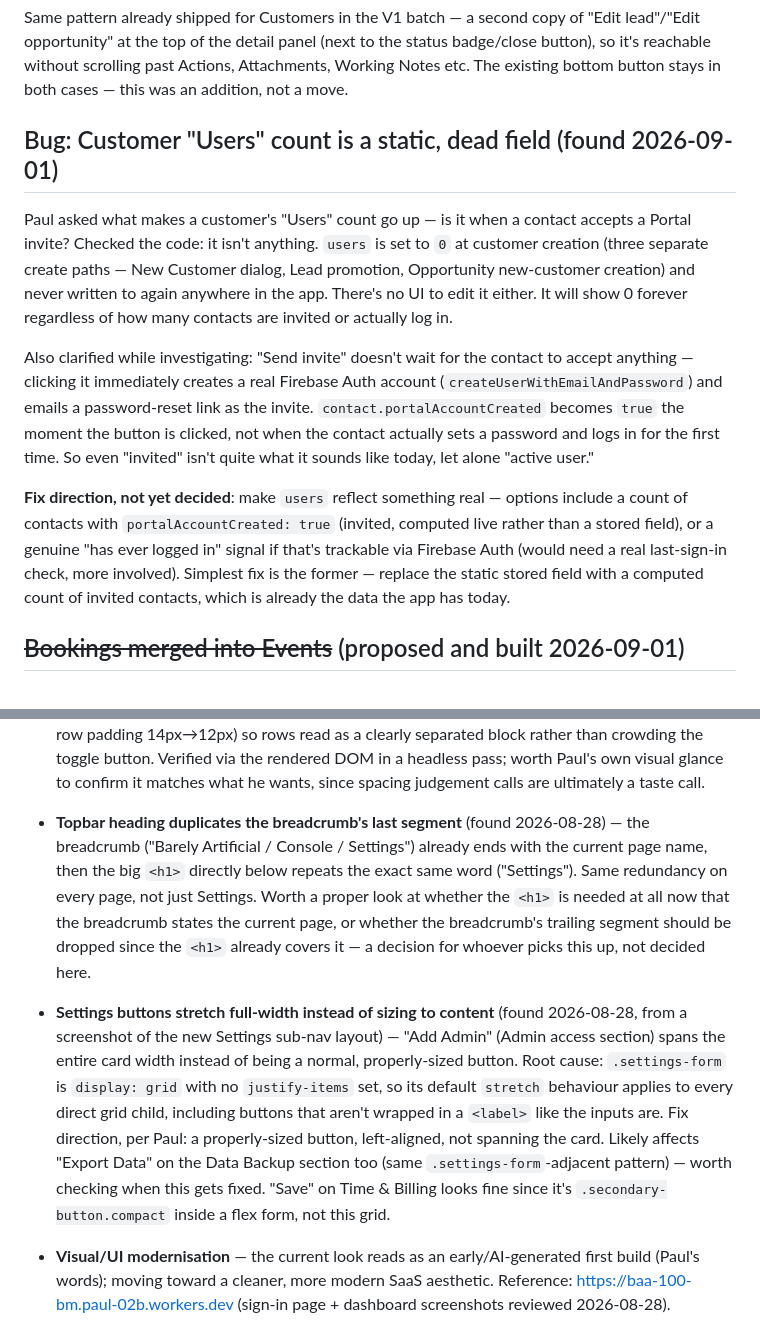
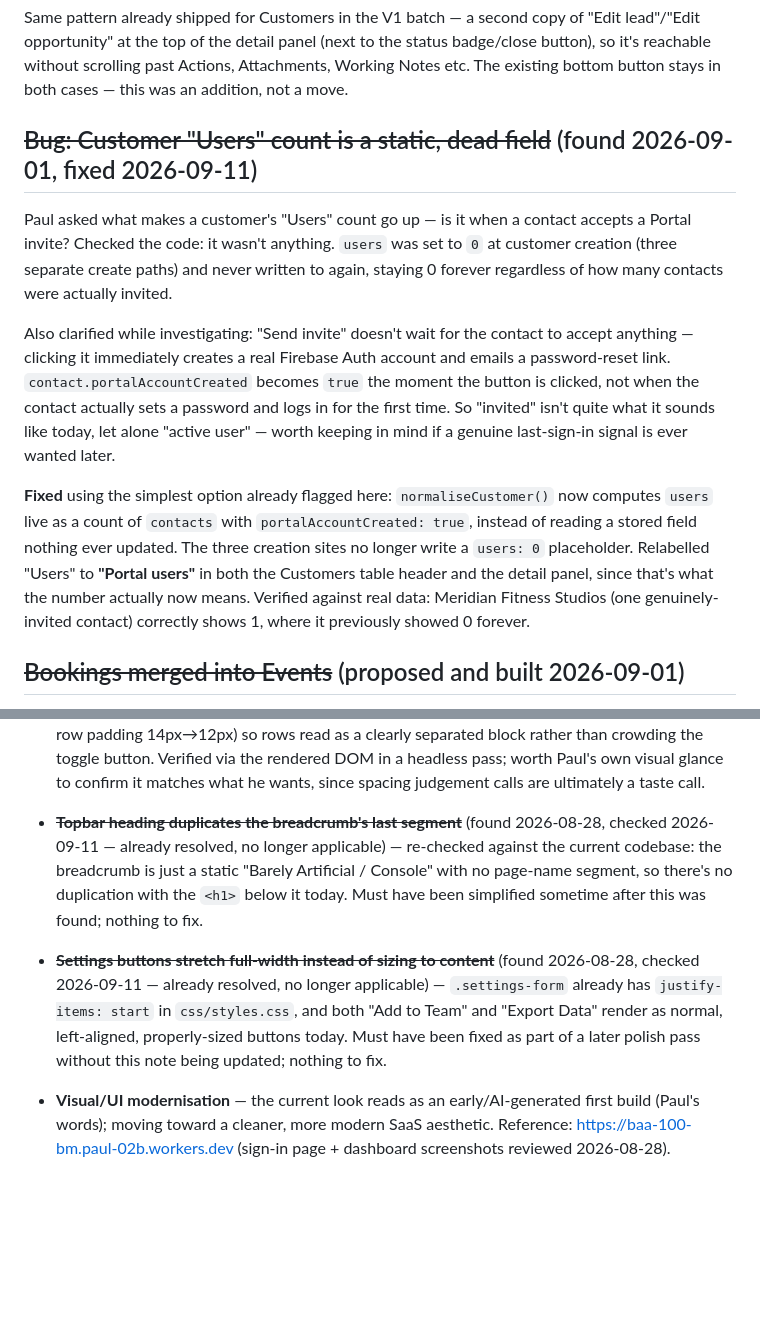
Before and after one commit to Paul-BarelyArtificial/BA-Portal-Console, a Markdown page: docs/ROADMAP.md, 2 parts joined by grey strips. Drawn GitHub-style; blank space fills up the shorter version.

Commit message:
Sync roadmap notes: dead Users field fixed, two cosmetic bugs confirmed resolved
Documentation-only sync from Console-Dev — the actual code fix for
the dead Customer "Users" count field is in Console-Dev
(v1.2.1) for now, not yet promoted to production. Also updates two
stale bug notes (topbar/breadcrumb duplication, Settings button
full-width) that turned out to already be resolved when checked
against the current codebase.

Co-Authored-By: Claude Sonnet 5 <noreply@anthropic.com>

```diff
--- a/docs/ROADMAP.md
+++ b/docs/ROADMAP.md
@@ -51,13 +51,13 @@ Today `getActionItemsMarkup()` only renders on the read-only detail panel for Le
 
 Same pattern already shipped for Customers in the V1 batch — a second copy of "Edit lead"/"Edit opportunity" at the top of the detail panel (next to the status badge/close button), so it's reachable without scrolling past Actions, Attachments, Working Notes etc. The existing bottom button stays in both cases — this was an addition, not a move.
 
-## Bug: Customer "Users" count is a static, dead field (found 2026-09-01)
+## ~~Bug: Customer "Users" count is a static, dead field~~ (found 2026-09-01, fixed 2026-09-11)
 
-Paul asked what makes a customer's "Users" count go up — is it when a contact accepts a Portal invite? Checked the code: it isn't anything. `users` is set to `0` at customer creation (three separate create paths — New Customer dialog, Lead promotion, Opportunity new-customer creation) and never written to again anywhere in the app. There's no UI to edit it either. It will show 0 forever regardless of how many contacts are invited or actually log in.
+Paul asked what makes a customer's "Users" count go up — is it when a contact accepts a Portal invite? Checked the code: it wasn't anything. `users` was set to `0` at customer creation (three separate create paths) and never written to again, staying 0 forever regardless of how many contacts were actually invited.
 
-Also clarified while investigating: "Send invite" doesn't wait for the contact to accept anything — clicking it immediately creates a real Firebase Auth account (`createUserWithEmailAndPassword`) and emails a password-reset link as the invite. `contact.portalAccountCreated` becomes `true` the moment the button is clicked, not when the contact actually sets a password and logs in for the first time. So even "invited" isn't quite what it sounds like today, let alone "active user."
+Also clarified while investigating: "Send invite" doesn't wait for the contact to accept anything — clicking it immediately creates a real Firebase Auth account and emails a password-reset link. `contact.portalAccountCreated` becomes `true` the moment the button is clicked, not when the contact actually sets a password and logs in for the first time. So "invited" isn't quite what it sounds like today, let alone "active user" — worth keeping in mind if a genuine last-sign-in signal is ever wanted later.
 
-**Fix direction, not yet decided**: make `users` reflect something real — options include a count of contacts with `portalAccountCreated: true` (invited, computed live rather than a stored field), or a genuine "has ever logged in" signal if that's trackable via Firebase Auth (would need a real last-sign-in check, more involved). Simplest fix is the former — replace the static stored field with a computed count of invited contacts, which is already the data the app has today.
+**Fixed** using the simplest option already flagged here: `normaliseCustomer()` now computes `users` live as a count of `contacts` with `portalAccountCreated: true`, instead of reading a stored field nothing ever updated. The three creation sites no longer write a `users: 0` placeholder. Relabelled "Users" to **"Portal users"** in both the Customers table header and the detail panel, since that's what the number actually now means. Verified against real data: Meridian Fitness Studios (one genuinely-invited contact) correctly shows 1, where it previously showed 0 forever.
 
 ## ~~Bookings merged into Events~~ (proposed and built 2026-09-01)
 
@@ -451,8 +451,8 @@ Prompted by Paul asking where backup/restore currently stands. Today's "Data Bac
 - ~~**Padding/spacing bug pass**~~ — found and fixed 2026-08-28, live in dev. Full audit of both apps' pages at desktop/tablet/mobile widths, triggered by a cramped Settings-page screenshot. Fixed: Console topbar crowding at tablet widths (~560–900px, `.topbar-row` now wraps); Events/Library detail panels' broken close button (both were using undefined `.inline-detail`/`.detail-heading` classes, swapped to the working `.detail-panel`/`.detail-header` pattern used everywhere else); Customer detail panel's "Welcome message" section crowding the buttons above it; Portal's 7 leftover emoji page headings. Not exhaustively checked: every dialog/empty-state/filter combination, Portal's mobile nav/access screen.
 - ~~**Row-click to open, drop the "View" button"**~~ — done 2026-08-28, live in dev, across all 8 tables (Leads, Marketing, Social Media, Customers, Projects, Library, Bookings, Events). The row's primary identifying text is now clickable to open/close the detail panel; the 7 tables where View was the only action lost the Action column entirely, Customers kept it for "+ Event".
 - ~~**More padding issues found**~~ (found 2026-08-28, fixed 2026-08-31, live in dev) — increased `.detail-subheading` spacing (margin-top 20px→24px, margin-bottom 10px→14px) for clearer separation from the toggle button above, and evened out `.compact-list` row padding (removed the harsh `padding-top:0`/`padding-bottom:0` on first/last rows in favour of a consistent 4px, row padding 14px→12px) so rows read as a clearly separated block rather than crowding the toggle button. Verified via the rendered DOM in a headless pass; worth Paul's own visual glance to confirm it matches what he wants, since spacing judgement calls are ultimately a taste call.
-- **Topbar heading duplicates the breadcrumb's last segment** (found 2026-08-28) — the breadcrumb ("Barely Artificial / Console / Settings") already ends with the current page name, then the big `<h1>` directly below repeats the exact same word ("Settings"). Same redundancy on every page, not just Settings. Worth a proper look at whether the `<h1>` is needed at all now that the breadcrumb states the current page, or whether the breadcrumb's trailing segment should be dropped since the `<h1>` already covers it — a decision for whoever picks this up, not decided here.
-- **Settings buttons stretch full-width instead of sizing to content** (found 2026-08-28, from a screenshot of the new Settings sub-nav layout) — "Add Admin" (Admin access section) spans the entire card width instead of being a normal, properly-sized button. Root cause: `.settings-form` is `display: grid` with no `justify-items` set, so its default `stretch` behaviour applies to every direct grid child, including buttons that aren't wrapped in a `<label>` like the inputs are. Fix direction, per Paul: a properly-sized button, left-aligned, not spanning the card. Likely affects "Export Data" on the Data Backup section too (same `.settings-form`-adjacent pattern) — worth checking when this gets fixed. "Save" on Time & Billing looks fine since it's `.secondary-button.compact` inside a flex form, not this grid.
+- ~~**Topbar heading duplicates the breadcrumb's last segment**~~ (found 2026-08-28, checked 2026-09-11 — already resolved, no longer applicable) — re-checked against the current codebase: the breadcrumb is just a static "Barely Artificial / Console" with no page-name segment, so there's no duplication with the `<h1>` below it today. Must have been simplified sometime after this was found; nothing to fix.
+- ~~**Settings buttons stretch full-width instead of sizing to content**~~ (found 2026-08-28, checked 2026-09-11 — already resolved, no longer applicable) — `.settings-form` already has `justify-items: start` in `css/styles.css`, and both "Add to Team" and "Export Data" render as normal, left-aligned, properly-sized buttons today. Must have been fixed as part of a later polish pass without this note being updated; nothing to fix.
 - **Visual/UI modernisation** — the current look reads as an early/AI-generated first build (Paul's words); moving toward a cleaner, more modern SaaS aesthetic. Reference: https://baa-100-bm.paul-02b.workers.dev (sign-in page + dashboard screenshots reviewed 2026-08-28).
   - **Pass 1 — done 2026-08-28, live in dev, colours unchanged**: flattened cards (subtle border instead of heavy shadow/glow), buttons changed from full pill shape to rounded-rectangle (a strong "AI-generated app" tell), Console gained a breadcrumb-style top bar (Barely Artificial / Console / Page) with a thin divider, nav active state changed from a filled block to a left accent border.
   - **Colour palette — still deliberately not touched.** The reference site's indigo/purple-on-charcoal look is a real departure from Barely Artificial's own Sky Cyan/Deep Navy palette. Superseded by the `.BAB` item below — see there before doing any further colour work.
```
